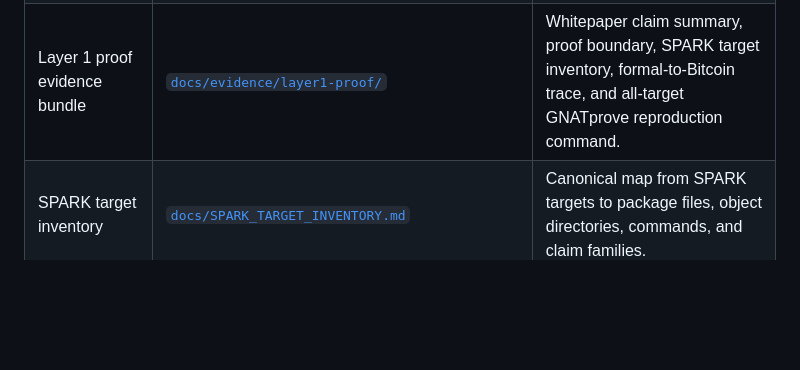
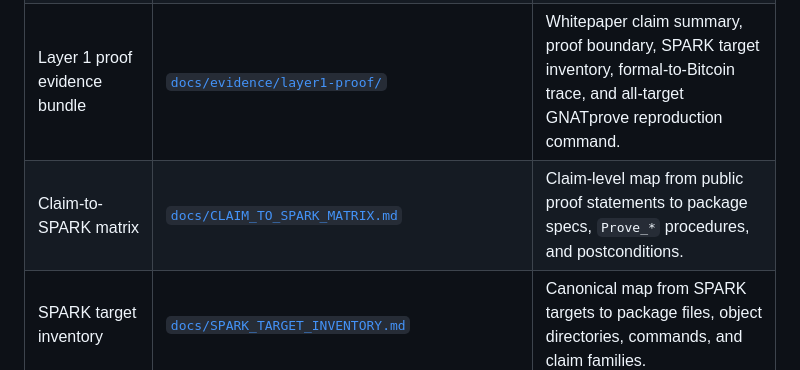
Before and after one commit to dev865077/NITI, a Markdown page: README.md, the part around the change. Rendered like a GitHub page; blank space fills up the shorter version.

Commit message:
Add claim-to-SPARK proof matrix (#248)
Co-authored-by: NITI Research <dev865077@users.noreply.github.com>

```diff
--- a/README.md
+++ b/README.md
@@ -213,6 +213,7 @@ Use this table as the top-level audit map.
 | Economic stress report | [`docs/ECONOMIC_STRESS_REPORT.md`](docs/ECONOMIC_STRESS_REPORT.md), [`docs/ECONOMIC_STRESS_GO_NO_GO.md`](docs/ECONOMIC_STRESS_GO_NO_GO.md), [`docs/evidence/economic-stress/`](docs/evidence/economic-stress/) | Deterministic 2022 BTC/USD replay, adversarial gap scenarios, holder recovery waterfall, fee/timelock stress, and product-level go/no-go. |
 | Formal proof boundary | [`docs/FORMAL_PROOF_BOUNDARY.md`](docs/FORMAL_PROOF_BOUNDARY.md) | Quote-ready distinction between proved models, demonstrated execution, assumptions, and explicit exclusions. |
 | Layer 1 proof evidence bundle | [`docs/evidence/layer1-proof/`](docs/evidence/layer1-proof/) | Whitepaper claim summary, proof boundary, SPARK target inventory, formal-to-Bitcoin trace, and all-target GNATprove reproduction command. |
+| Claim-to-SPARK matrix | [`docs/CLAIM_TO_SPARK_MATRIX.md`](docs/CLAIM_TO_SPARK_MATRIX.md) | Claim-level map from public proof statements to package specs, `Prove_*` procedures, and postconditions. |
 | SPARK target inventory | [`docs/SPARK_TARGET_INVENTORY.md`](docs/SPARK_TARGET_INVENTORY.md) | Canonical map from SPARK targets to package files, object directories, commands, and claim families. |
 | Regtest Bitcoin Core bundle | [`docs/evidence/regtest-cdlc/`](docs/evidence/regtest-cdlc/) | Controlled Bitcoin Core regtest RPC broadcast, mempool checks, confirmations, raw tx files, timeout path. |
 | Deterministic Layer 2 closeout | [`docs/L2_DETERMINISTIC_CLOSEOUT.md`](docs/L2_DETERMINISTIC_CLOSEOUT.md) | Deterministic Layer 2 evidence, component status, and residual risks. |
```
Also changed, not shown: docs/CLAIM_TO_SPARK_MATRIX.md (added, +74 -0 lines).
